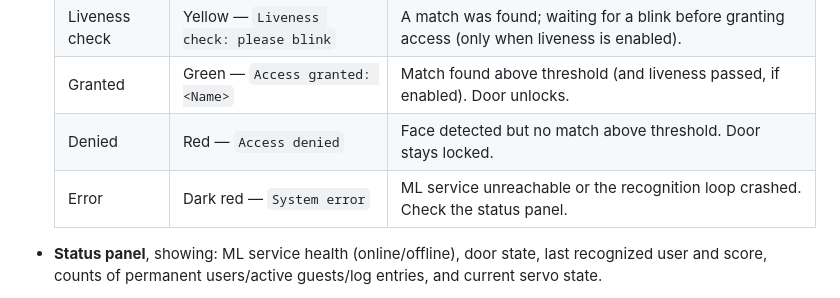
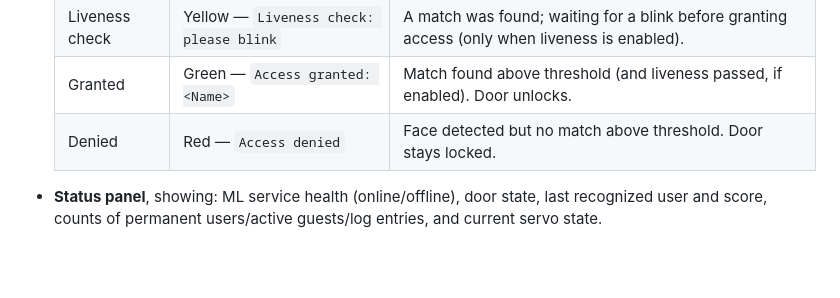
Before and after one commit to Innopolis-Robotics-Society/FaceGuardV2, a Markdown page: docs/user-guide.md, the part around the change. Rendered like a GitHub page; blank space fills up the shorter version.

```diff
--- a/docs/user-guide.md
+++ b/docs/user-guide.md
@@ -20,7 +20,6 @@ The dashboard is the main screen, showing:
   | Liveness check | Yellow — `Liveness check: please blink` | A match was found; waiting for a blink before granting access (only when liveness is enabled). |
   | Granted | Green — `Access granted: <Name>` | Match found above threshold (and liveness passed, if enabled). Door unlocks. |
   | Denied | Red — `Access denied` | Face detected but no match above threshold. Door stays locked. |
-  | Error | Dark red — `System error` | ML service unreachable or the recognition loop crashed. Check the status panel. |
 
 - **Status panel**, showing: ML service health (online/offline), door state, last recognized user and score, counts of permanent users/active guests/log entries, and current servo state.
 
```
Also changed, not shown: docs/interface.md (+9 -20 lines).
